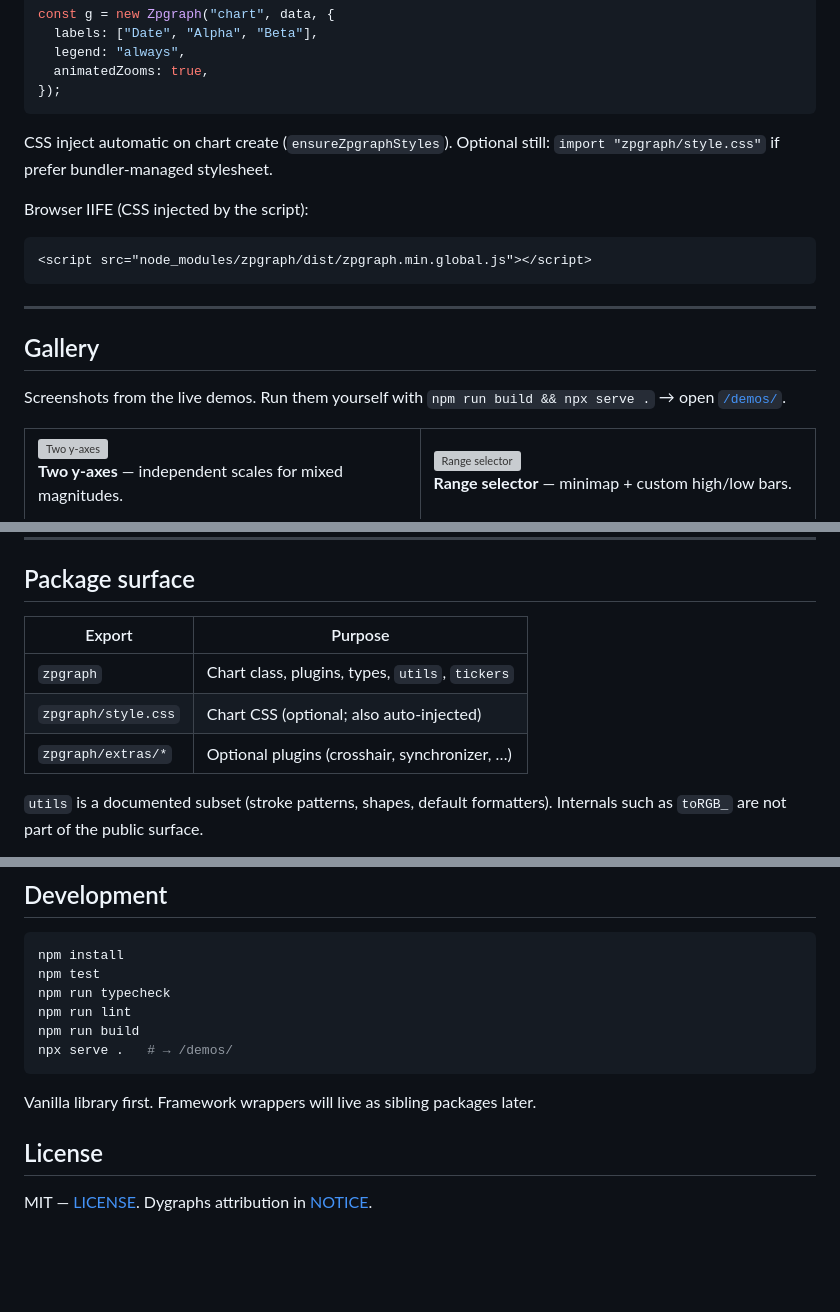
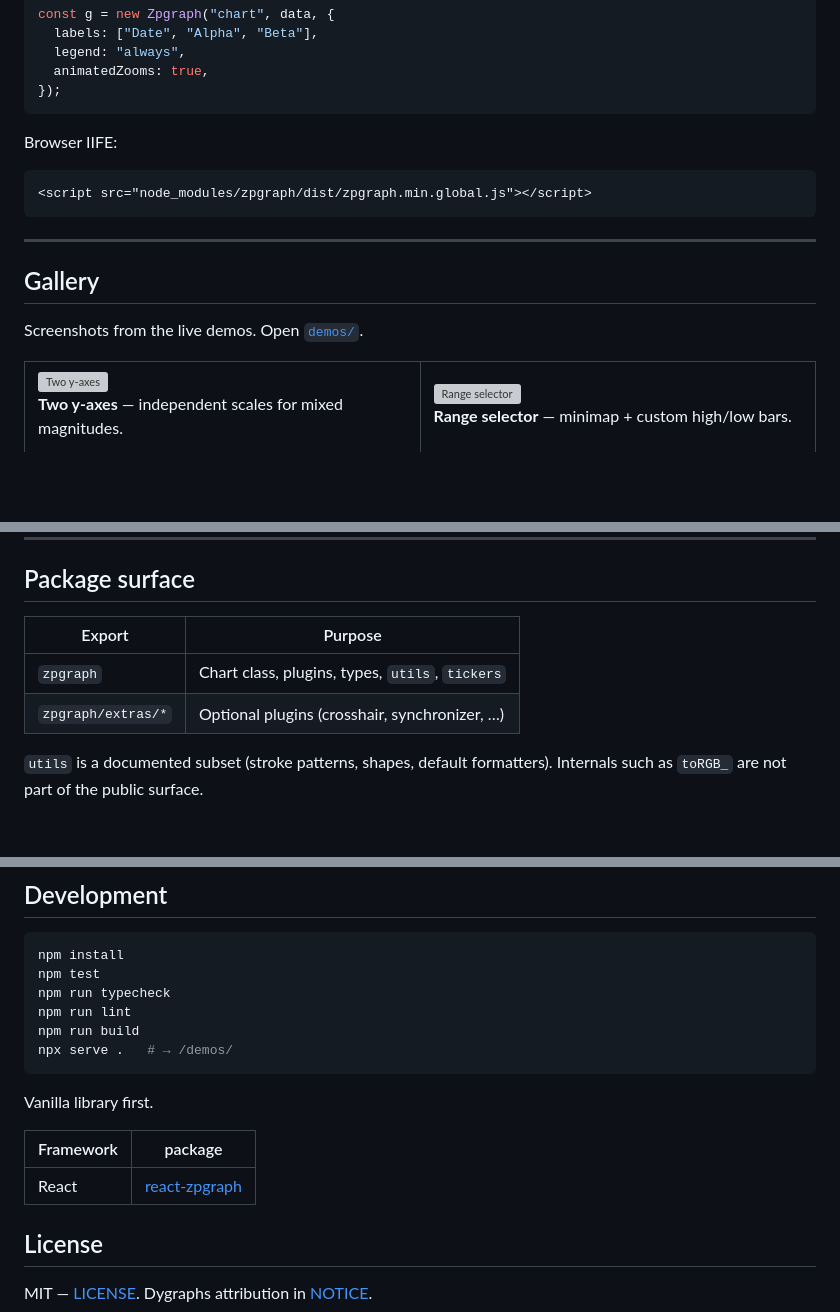
Before and after one commit to joaovitorzeppe/zpgraph, a Markdown page: README.md, 3 parts joined by grey strips. Rendered like a GitHub page; blank space fills up the shorter version; grey boxes are pictures that could not be loaded.

Commit message:
Update README for clarity and accuracy
- Removed outdated information regarding CSS injection and manual imports.
- Simplified instructions for running live demos and accessing the demos folder.
- Corrected links to the demos directory for better navigation.
- Enhanced the package surface section for clearer export descriptions.

````diff
--- a/README.md
+++ b/README.md
@@ -54,10 +54,7 @@ const g = new Zpgraph("chart", data, {
 });
 ```
 
-CSS inject automatic on chart create (`ensureZpgraphStyles`). Optional still:
-`import "zpgraph/style.css"` if prefer bundler-managed stylesheet.
-
-Browser IIFE (CSS injected by the script):
+Browser IIFE:
 
 ```html
 <script src="node_modules/zpgraph/dist/zpgraph.min.global.js"></script>
@@ -67,8 +64,7 @@ Browser IIFE (CSS injected by the script):
 
 ## Gallery
 
-Screenshots from the live demos. Run them yourself with
-`npm run build && npx serve .` → open [`/demos/`](https://github.com/joaovitorzeppe/zpgraph/tree/main/core/demos).
+Screenshots from the live demos. Open [`demos/`](https://github.com/joaovitorzeppe/zpgraph/tree/main/demos).
 
 <table>
   <tr>
@@ -172,11 +168,10 @@ for series options, axes, plugins and the public chart API.
 
 ## Package surface
 
-| Export              | Purpose                                         |
-| ------------------- | ----------------------------------------------- |
-| `zpgraph`           | Chart class, plugins, types, `utils`, `tickers` |
-| `zpgraph/style.css` | Chart CSS (optional; also auto-injected)        |
-| `zpgraph/extras/*`  | Optional plugins (crosshair, synchronizer, …)   |
+| Export             | Purpose                                         |
+| ------------------ | ----------------------------------------------- |
+| `zpgraph`          | Chart class, plugins, types, `utils`, `tickers` |
+| `zpgraph/extras/*` | Optional plugins (crosshair, synchronizer, …)   |
 
 `utils` is a documented subset (stroke patterns, shapes, default formatters).
 Internals such as `toRGB_` are not part of the public surface.
@@ -224,7 +218,11 @@ npm run build
 npx serve .   # → /demos/
 ```
 
-Vanilla library first. Framework wrappers will live as sibling packages later.
+Vanilla library first.
+
+| Framework | package                                                          |
+| --------- | ---------------------------------------------------------------- |
+| React     | [react-zpgraph](https://github.com/joaovitorzeppe/react-zpgraph) |
 
 ## License
 
````
Also changed, not shown: other parts of README.md (+1 -2 lines).
